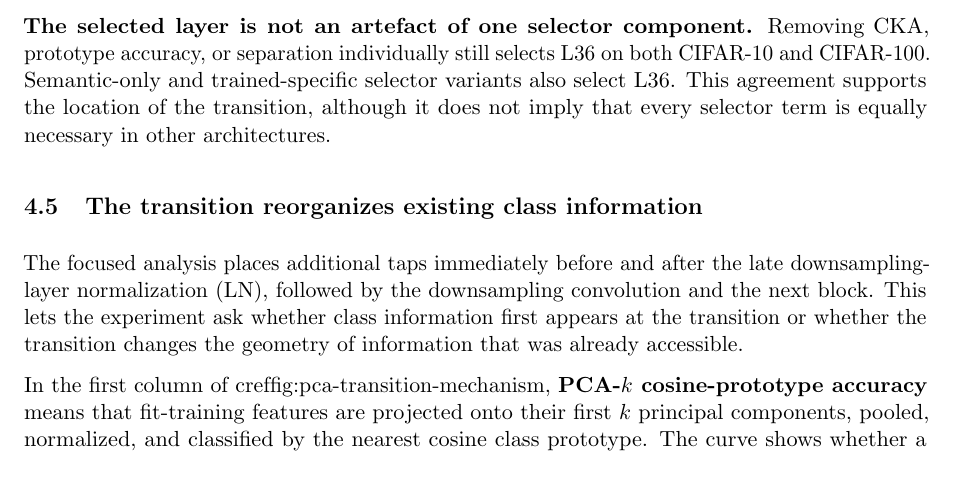
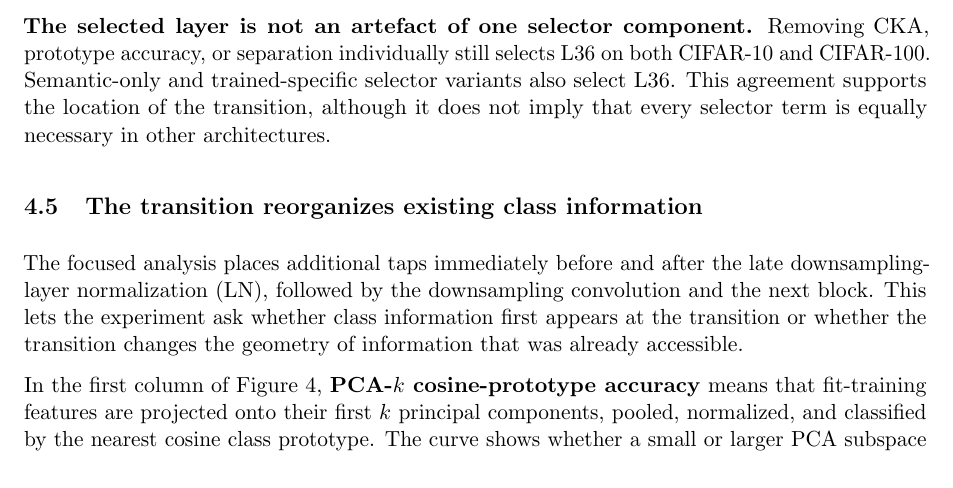
Before and after one commit to Ethanol-cell/PhD-Confirmation-Milestone, a LaTeX paper (main.tex, which reads sections/04_experiments.tex): part of page 30 of 65, cut so that both start at the same text. Compiled offline with pdfLaTeX.

Commit message:
Fix figure reference in transition discussion

```diff
--- a/sections/04_experiments.tex
+++ b/sections/04_experiments.tex
@@ -378,7 +378,7 @@ convolution and the next block. This lets the experiment ask whether class
 information first appears at the transition or whether the transition changes
 the geometry of information that was already accessible.
 
-In the first column of cref{fig:pca-transition-mechanism},
+In the first column of \cref{fig:pca-transition-mechanism},
 \textbf{PCA-$k$ cosine-prototype accuracy} means that fit-training features are
 projected onto their first $k$ principal components, pooled, normalized, and
 classified by the nearest cosine class prototype. The curve shows whether a
```
